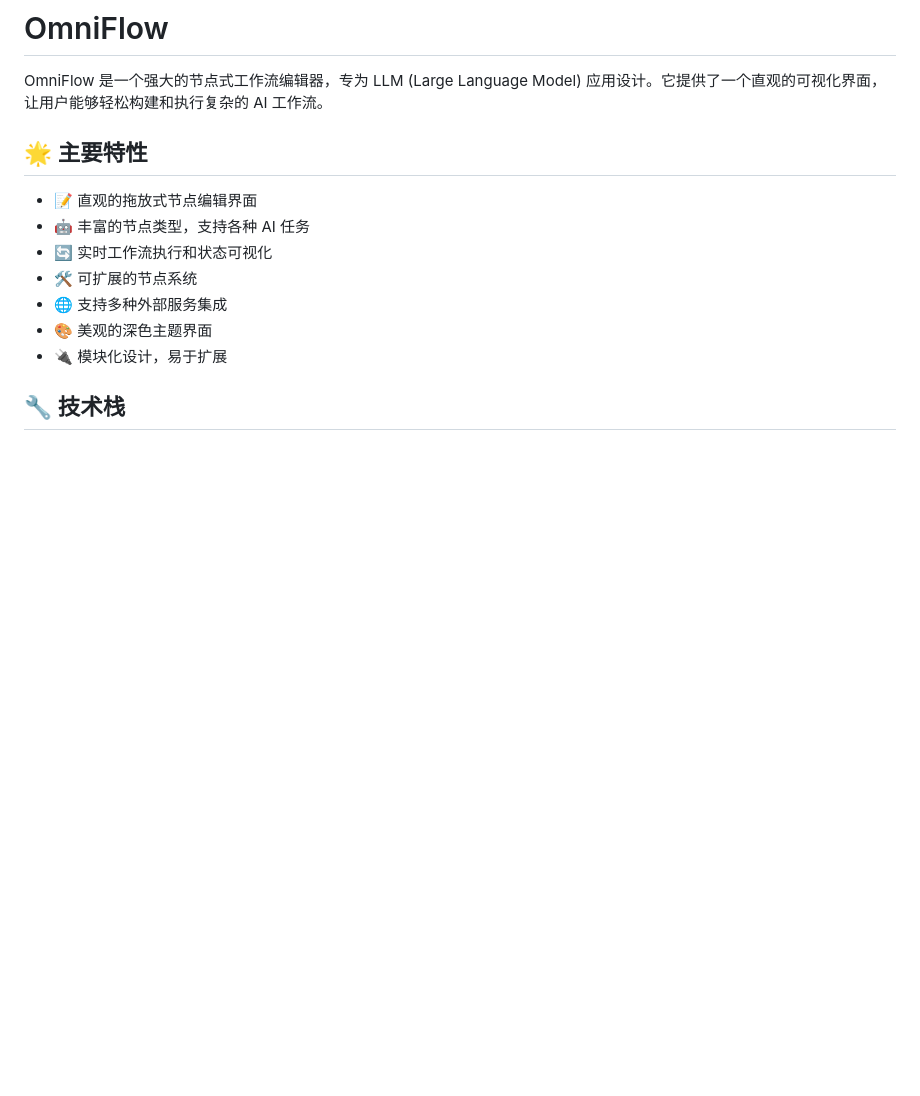
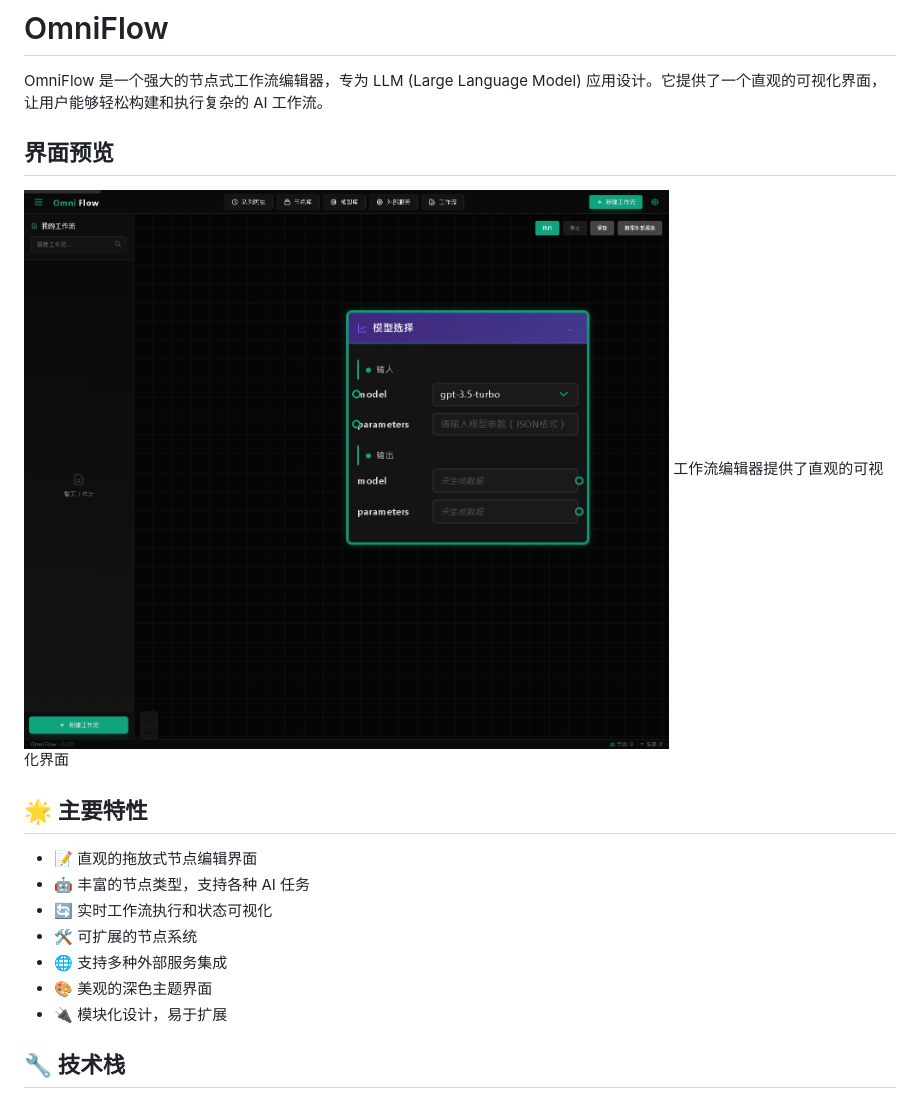
Before and after one commit to B143KC47/OmniFlow, a Markdown page: README.md, the part around the change. Drawn GitHub-style; blank space fills up the shorter version.

Commit message:
添加界面预览部分，包含OmniFlow界面截图

```diff
--- a/README.md
+++ b/README.md
@@ -4,7 +4,10 @@ OmniFlow 是一个强大的节点式工作流编辑器，专为 LLM (Large Langu
 
 
 
+## 界面预览
 
+![OmniFlow界面预览](screenshot.png)
+工作流编辑器提供了直观的可视化界面
 
 ## 🌟 主要特性
 
```
